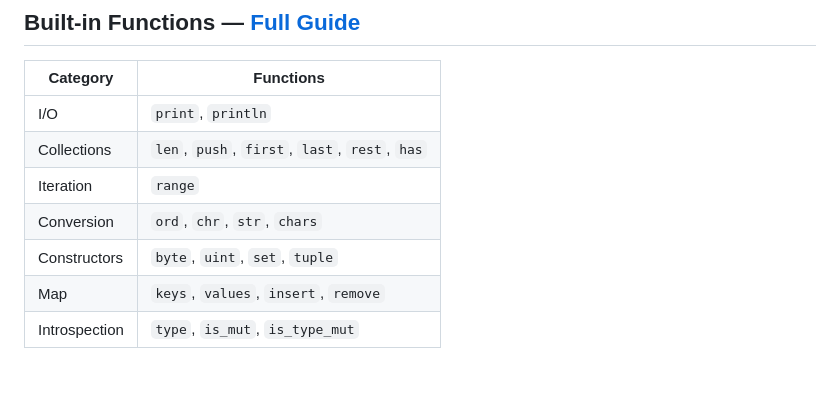
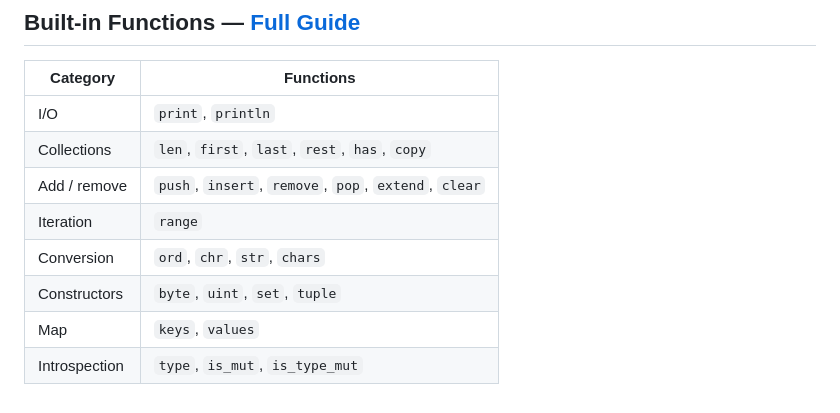
Before and after one commit to javanhut/OxigenLang, a Markdown page: docs/syntax.md, the part around the change. Drawn GitHub-style.

Commit message:
docs: docs update for syntax

```diff
--- a/docs/syntax.md
+++ b/docs/syntax.md
@@ -199,9 +199,10 @@ does in brace style.
 | Category     | Functions                                          |
 |--------------|----------------------------------------------------|
 | I/O          | `print`, `println`                                 |
-| Collections  | `len`, `push`, `first`, `last`, `rest`, `has`      |
+| Collections  | `len`, `first`, `last`, `rest`, `has`, `copy`      |
+| Add / remove | `push`, `insert`, `remove`, `pop`, `extend`, `clear` |
 | Iteration    | `range`                                            |
 | Conversion   | `ord`, `chr`, `str`, `chars`                       |
 | Constructors | `byte`, `uint`, `set`, `tuple`                     |
-| Map          | `keys`, `values`, `insert`, `remove`               |
+| Map          | `keys`, `values`                                   |
 | Introspection| `type`, `is_mut`, `is_type_mut`                    |
```
